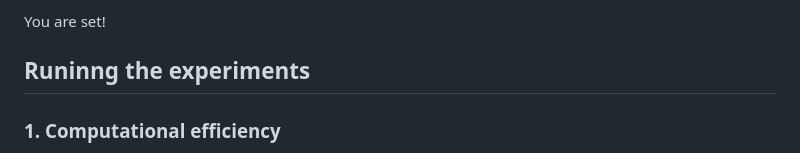
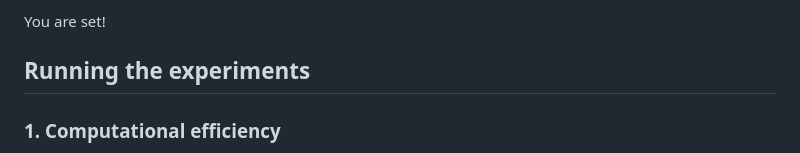
Before and after one commit to peppedilillo/grb-trigger-algorithms, a Markdown page: README.md, the part around the change. GitHub-like rendering.

Commit message:
typo in docs

```diff
--- a/README.md
+++ b/README.md
@@ -97,7 +97,7 @@ Repeat the same for the benchmark, which is located in the folder `grb-trigger-a
 
 You are set!
 
-## Runinng the experiments
+## Running the experiments
 
 ### 1. Computational efficiency
 
```
